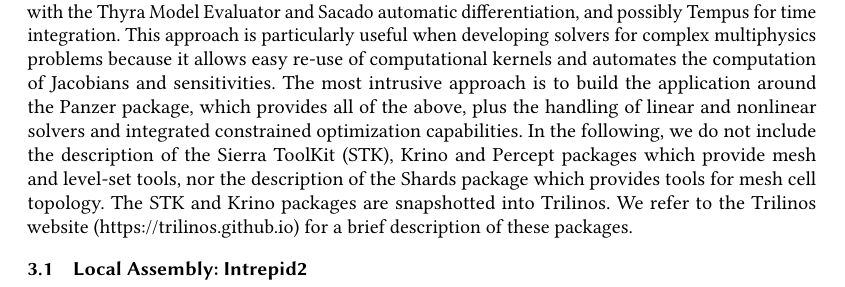
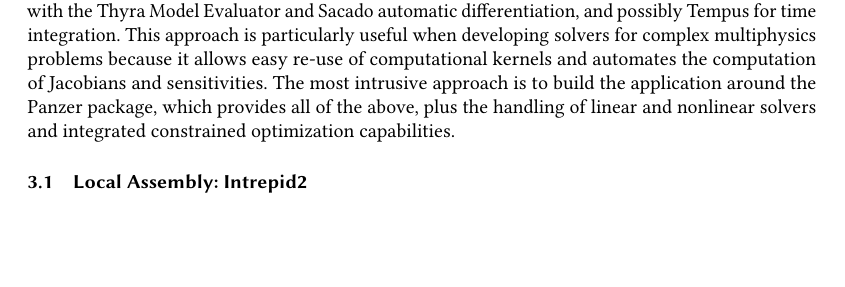
Before and after one commit to searhein/trilinos-paper, a LaTeX paper (main-template.tex, which reads discretization.tex): part of page 4 of 26, cut so that both start at the same text, the shorter picture padded with empty space. Compiled offline with pdfLaTeX.

Commit message:
Remove mentioning of snapshotted packages in other places

```diff
--- a/discretization.tex
+++ b/discretization.tex
@@ -4,9 +4,6 @@
 Trilinos discretization packages have been adopted by many applications addressing a wide range of physics problems, including solid mechanics, earth system modeling, semiconductor devices modeling and electro-magnetics. These applications have taken different approaches in adopting Trilinos mesh-based discretization tools. The less intrusive approach is the adoption of Intrepid2 tools to perform local finite element assembly. The application has to manage the global assembly possibly using the \code{DoFManager} provided by Panzer and FE CRS matrix and vector structures provided by Tpetra.
 A more intrusive approach is to additionally use the Phalanx package for managing dependencies of field evaluations in conjunction with the Thyra Model Evaluator and Sacado automatic differentiation, and possibly Tempus for time integration. This approach is particularly useful when developing solvers for complex multiphysics problems because it allows easy re-use of computational kernels and automates the computation of Jacobians and sensitivities.
 The most intrusive approach is to build the application around the Panzer package, which provides all of the above, plus the handling of linear and nonlinear solvers and integrated constrained optimization capabilities.
-In the following, we do not include the description of the Sierra ToolKit (STK), Krino and Percept packages which provide mesh and level-set tools, nor the description of the Shards package which provides tools for mesh cell topology.
-The STK and Krino packages are snapshotted into Trilinos.
-We refer to the Trilinos website (\url{https://trilinos.github.io}) for a brief description of these packages.
 
 \subsection{Local Assembly: Intrepid2}
 Intrepid2 provides interoperable tools for compatible discretizations of PDEs; it is a performance-portable re-implementation and extension of the legacy Intrepid package \cite{bochev2012}. Intrepid2 mainly focuses on local assembly of continuous and discontinuous finite elements. It also provides limited capabilities for finite volume discretization.  Intrepid2 works on batches of elements (cells), and provides tools to efficiently compute discretized linear functionals (e.g., right-hand-side vectors) and differential operators (e.g., stiffness matrices) at the element level. Intrepid2 implements compatible finite element spaces of various polynomial orders for $H({\rm grad})$, $H({\rm curl})$, $H({\rm div})$ and $L^2$ function spaces on triangles, quadrilaterals, tetrahedrons, hexahedrons, wedges and pyramids. It provides both Lagrangian basis functions and hierarchical basis functions \cite{fuentes2015} and it implements performance optimizations (e.g., sum factorizations) exploiting the underlying structure of the problem (e.g., tensor-product elements or other symmetries).  The degrees of freedom of $H({\rm div})$ and $H({\rm curl})$ finite elements as well as high-order $H({\rm grad})$ finite elements depend on the global orientation of edges and faces and Intrepid2 provides orientation tools for matching the degrees of freedom on shared edges and faces. It also provides interpolation-based projection tools for projecting functions in $H({\rm grad})$, $H({\rm curl})$, $H({\rm div})$ and $L^2$ to the respective discrete spaces. Intrepid2 implements these capabilities through the following classes:
```
